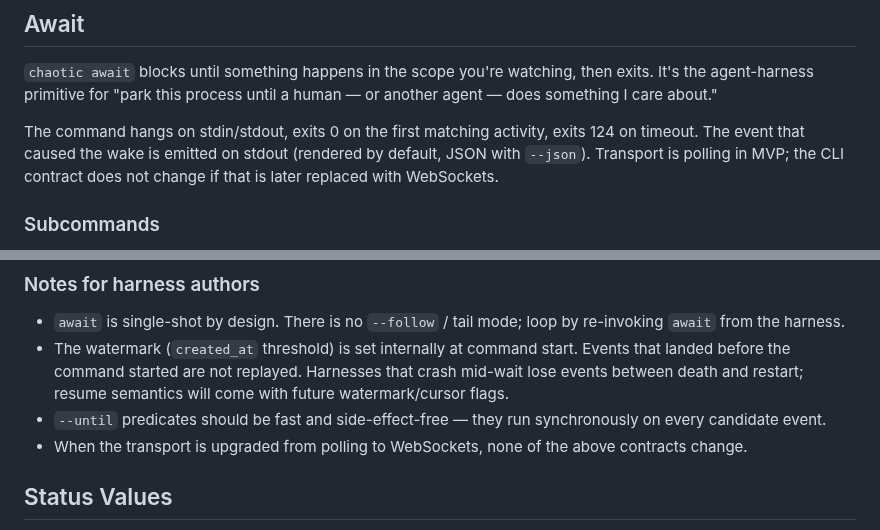
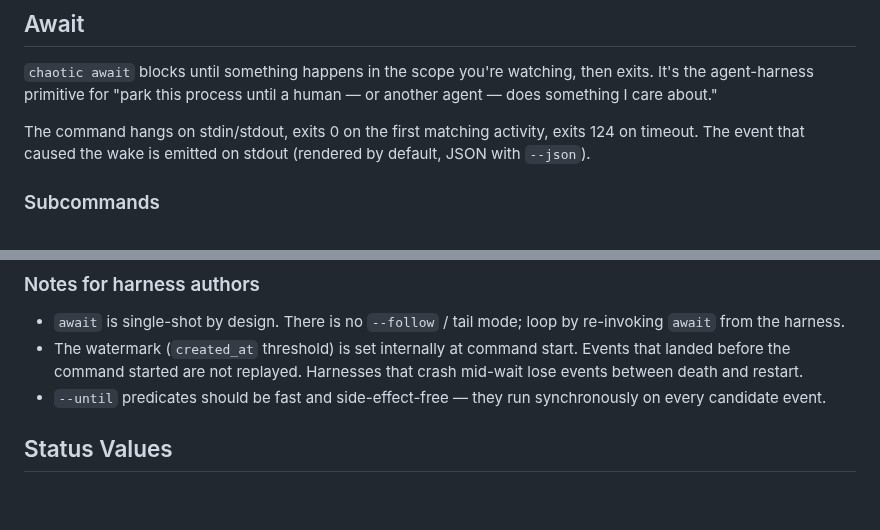
Before and after one commit to thethirdbearsolutions/chaotic.sh, a Markdown page: cli/README.md, 2 parts joined by grey strips. GitHub-like rendering; blank space fills up the shorter version.

Commit message:
Trim chaotic await docs: drop transport and future-watermark commitments
Removes the poll-vs-WebSocket framing from the intro and the harness-author
note that promised future watermark/cursor flags.

```diff
--- a/cli/README.md
+++ b/cli/README.md
@@ -158,8 +158,7 @@ human — or another agent — does something I care about."
 
 The command hangs on stdin/stdout, exits 0 on the first matching activity,
 exits 124 on timeout. The event that caused the wake is emitted on stdout
-(rendered by default, JSON with `--json`). Transport is polling in MVP; the
-CLI contract does not change if that is later replaced with WebSockets.
+(rendered by default, JSON with `--json`).
 
 ### Subcommands
 
@@ -289,12 +288,9 @@ chaotic await sprint --include-self
   loop by re-invoking `await` from the harness.
 - The watermark (`created_at` threshold) is set internally at command
   start. Events that landed before the command started are not replayed.
-  Harnesses that crash mid-wait lose events between death and restart;
-  resume semantics will come with future watermark/cursor flags.
+  Harnesses that crash mid-wait lose events between death and restart.
 - `--until` predicates should be fast and side-effect-free — they run
   synchronously on every candidate event.
-- When the transport is upgraded from polling to WebSockets, none of the
-  above contracts change.
 
 ## Status Values
 
```
